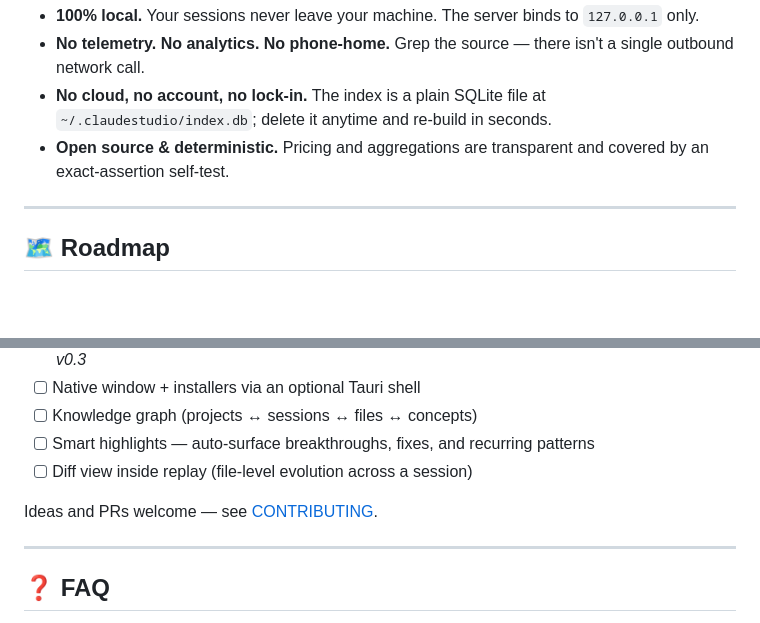
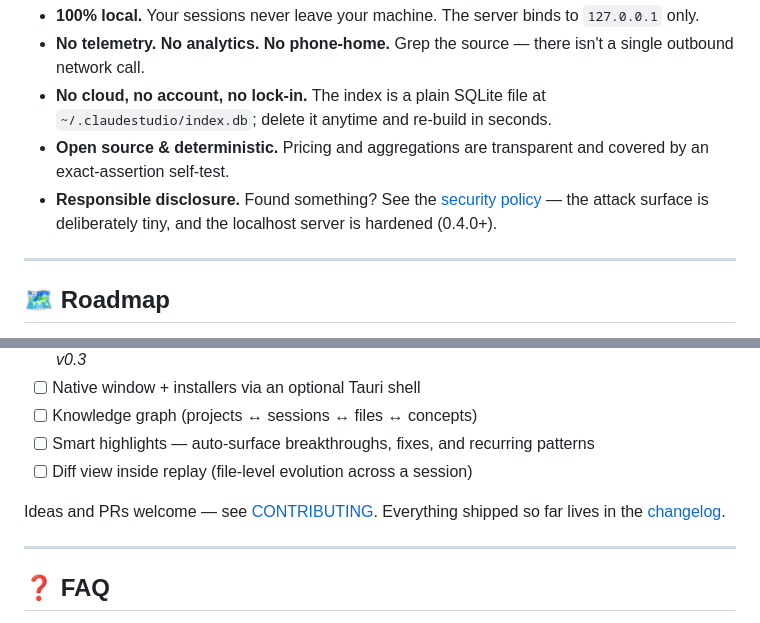
Before and after one commit to ingridtoulotte/claudestudio, a Markdown page: README.md, 2 parts joined by grey strips. Drawn GitHub-style; blank space fills up the shorter version.

Commit message:
docs(readme): surface the security policy and changelog
A privacy- and trust-focused tool buried its SECURITY.md and CHANGELOG.md
where no reader would find them. Link the security policy (responsible
disclosure) from the Privacy & trust section, and the changelog from the
Roadmap, so both are one click away.

Co-Authored-By: Claude Opus 4.8 <noreply@anthropic.com>

```diff
--- a/README.md
+++ b/README.md
@@ -266,6 +266,7 @@ ClaudeStudio is built for people who care where their data goes.
 - **No telemetry. No analytics. No phone-home.** Grep the source — there isn't a single outbound network call.
 - **No cloud, no account, no lock-in.** The index is a plain SQLite file at `~/.claudestudio/index.db`; delete it anytime and re-build in seconds.
 - **Open source & deterministic.** Pricing and aggregations are transparent and covered by an exact-assertion self-test.
+- **Responsible disclosure.** Found something? See the [security policy](SECURITY.md) — the attack surface is deliberately tiny, and the localhost server is hardened (0.4.0+).
 
 ---
 
@@ -282,7 +283,7 @@ ClaudeStudio is built for people who care where their data goes.
 - [ ] Smart highlights — auto-surface breakthroughs, fixes, and recurring patterns
 - [ ] Diff view inside replay (file-level evolution across a session)
 
-Ideas and PRs welcome — see [CONTRIBUTING](CONTRIBUTING.md).
+Ideas and PRs welcome — see [CONTRIBUTING](CONTRIBUTING.md). Everything shipped so far lives in the [changelog](CHANGELOG.md).
 
 ---
 
```
